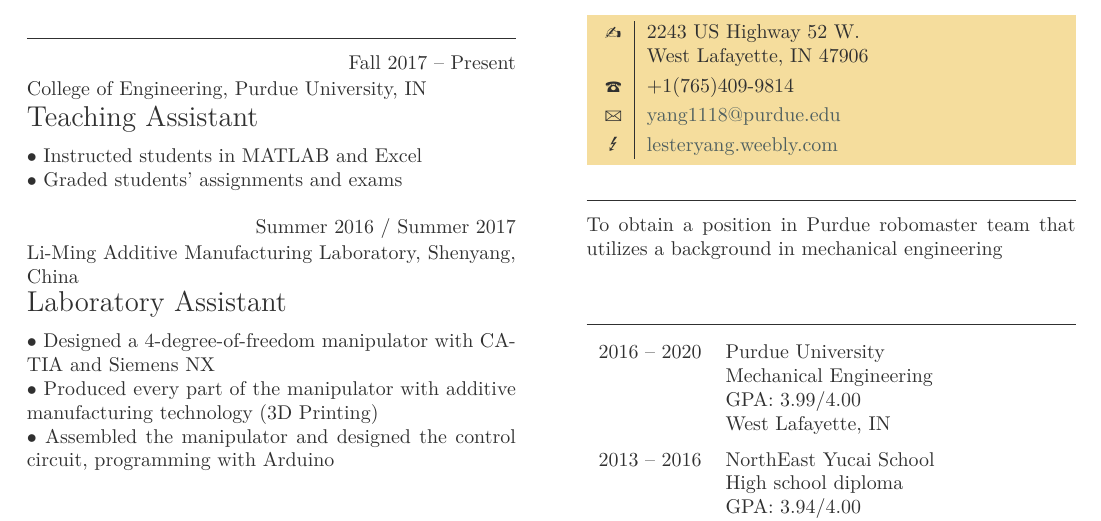
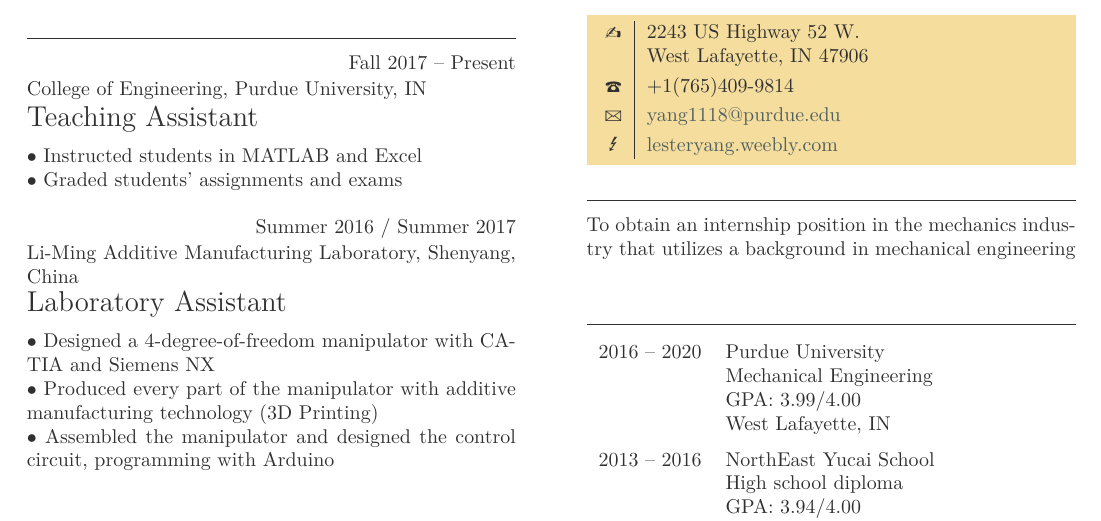
Before and after one commit to LesterYHZ/Hanzhi_Curriculum_Vitae, a LaTeX CV (cv.tex): part of the page, cut so that both start at the same text. Compiled offline with LuaLaTeX.

Commit message:
Update cv.tex

```diff
--- a/cv.tex
+++ b/cv.tex
@@ -64,7 +64,7 @@
 
 \section{Objective}
 
-To obtain a position in Purdue robomaster team that utilizes a background in mechanical engineering
+To obtain an internship position in the mechanics industry that utilizes a background in mechanical engineering
 
 \section{Education}
 
```
